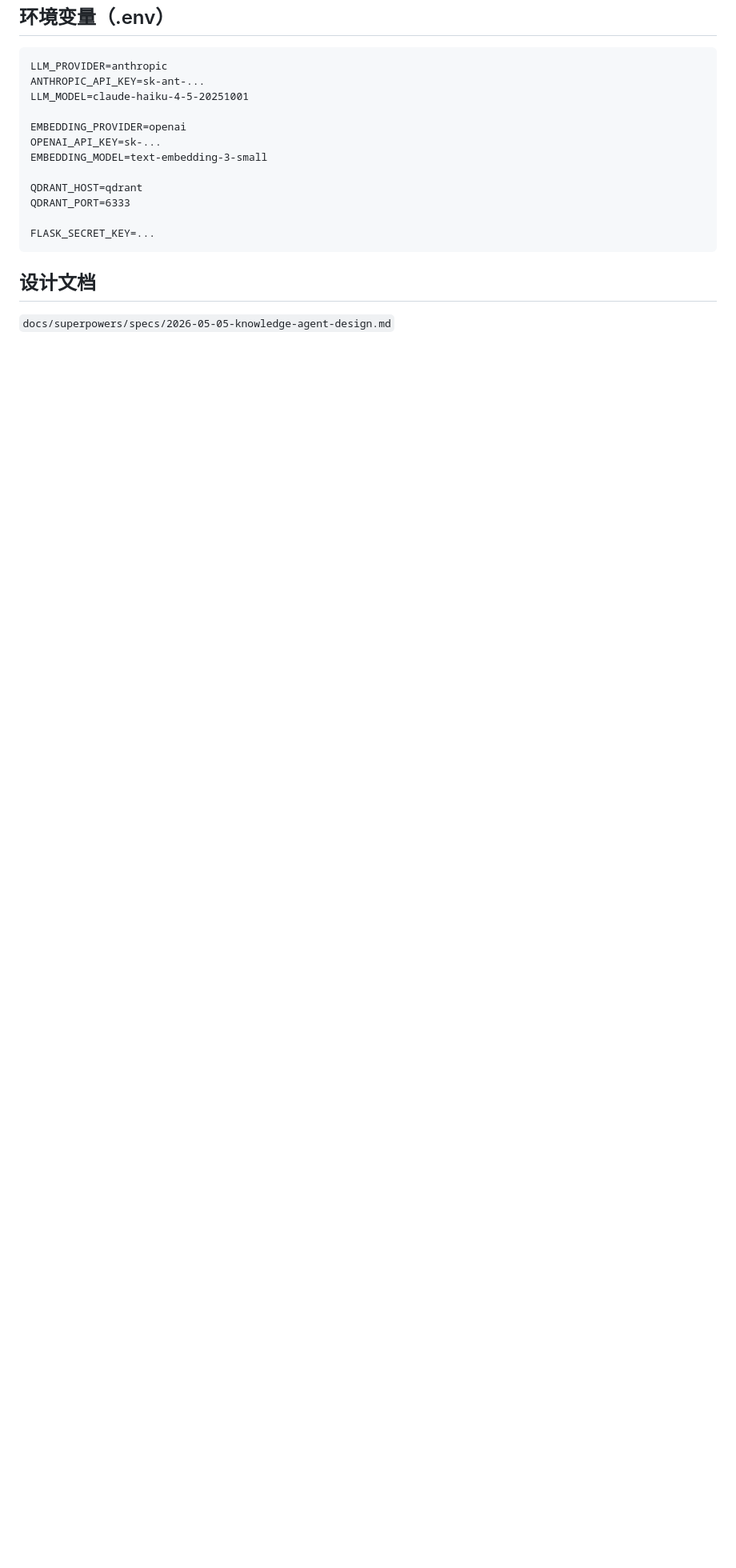
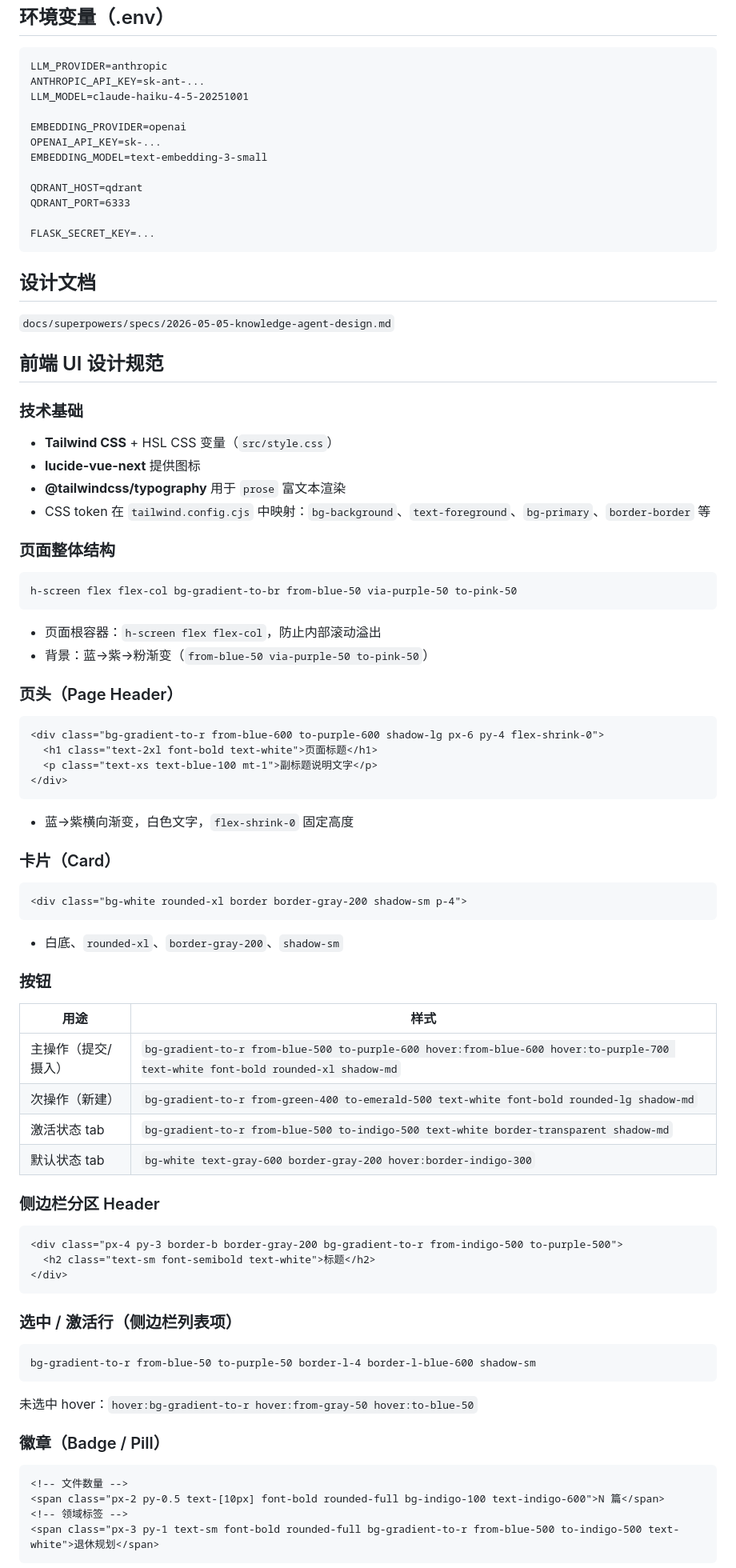
Before and after one commit to austinxyz/python-agent, a Markdown page: CLAUDE.md, the part around one of its changes. Shown at 80% size. Drawn GitHub-style; blank space fills up the shorter version.

Commit message:
docs: add frontend UI design guide to CLAUDE.md

````diff
--- a/CLAUDE.md
+++ b/CLAUDE.md
@@ -66,3 +66,62 @@ FLASK_SECRET_KEY=...
 
 `docs/superpowers/specs/2026-05-05-knowledge-agent-design.md`
 
+## 前端 UI 设计规范
+
+### 技术基础
+- **Tailwind CSS** + HSL CSS 变量（`src/style.css`）
+- **lucide-vue-next** 提供图标
+- **@tailwindcss/typography** 用于 `prose` 富文本渲染
+- CSS token 在 `tailwind.config.cjs` 中映射：`bg-background`、`text-foreground`、`bg-primary`、`border-border` 等
+
+### 页面整体结构
+```
+h-screen flex flex-col bg-gradient-to-br from-blue-50 via-purple-50 to-pink-50
+```
+- 页面根容器：`h-screen flex flex-col`，防止内部滚动溢出
+- 背景：蓝→紫→粉渐变（`from-blue-50 via-purple-50 to-pink-50`）
+
+### 页头（Page Header）
+```html
+<div class="bg-gradient-to-r from-blue-600 to-purple-600 shadow-lg px-6 py-4 flex-shrink-0">
+  <h1 class="text-2xl font-bold text-white">页面标题</h1>
+  <p class="text-xs text-blue-100 mt-1">副标题说明文字</p>
+</div>
+```
+- 蓝→紫横向渐变，白色文字，`flex-shrink-0` 固定高度
+
+### 卡片（Card）
+```html
+<div class="bg-white rounded-xl border border-gray-200 shadow-sm p-4">
+```
+- 白底、`rounded-xl`、`border-gray-200`、`shadow-sm`
+
+### 按钮
+| 用途 | 样式 |
+|------|------|
+| 主操作（提交/摄入） | `bg-gradient-to-r from-blue-500 to-purple-600 hover:from-blue-600 hover:to-purple-700 text-white font-bold rounded-xl shadow-md` |
+| 次操作（新建） | `bg-gradient-to-r from-green-400 to-emerald-500 text-white font-bold rounded-lg shadow-md` |
+| 激活状态 tab | `bg-gradient-to-r from-blue-500 to-indigo-500 text-white border-transparent shadow-md` |
+| 默认状态 tab | `bg-white text-gray-600 border-gray-200 hover:border-indigo-300` |
+
+### 侧边栏分区 Header
+```html
+<div class="px-4 py-3 border-b border-gray-200 bg-gradient-to-r from-indigo-500 to-purple-500">
+  <h2 class="text-sm font-semibold text-white">标题</h2>
+</div>
+```
+
+### 选中 / 激活行（侧边栏列表项）
+```
+bg-gradient-to-r from-blue-50 to-purple-50 border-l-4 border-l-blue-600 shadow-sm
+```
+未选中 hover：`hover:bg-gradient-to-r hover:from-gray-50 hover:to-blue-50`
+
+### 徽章（Badge / Pill）
+```html
+<!-- 文件数量 -->
+<span class="px-2 py-0.5 text-[10px] font-bold rounded-full bg-indigo-100 text-indigo-600">N 篇</span>
+<!-- 领域标签 -->
+<span class="px-3 py-1 text-sm font-bold rounded-full bg-gradient-to-r from-blue-500 to-indigo-500 text-white">退休规划</span>
+```
+
````
Also changed, not shown: other parts of CLAUDE.md (+36 -0 lines).
